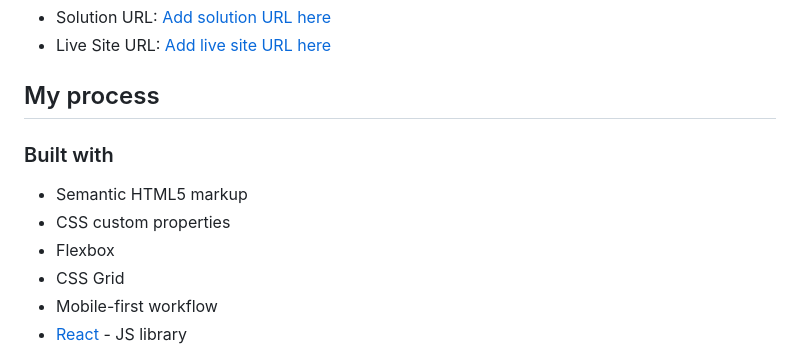
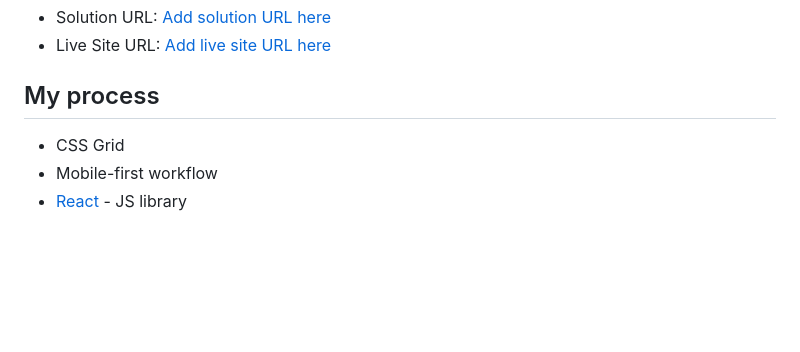
Before and after one commit to ykaurarshpreet/recipe-page, a Markdown page: README-template.md, the part around the change. Drawn GitHub-style; blank space fills up the shorter version.

```diff
--- a/README-template.md
+++ b/README-template.md
@@ -39,11 +39,7 @@ Then crop/optimize/edit your image however you like, add it to your project, and
 
 ## My process
 
-### Built with
 
-- Semantic HTML5 markup
-- CSS custom properties
-- Flexbox
 - CSS Grid
 - Mobile-first workflow
 - [React](https://reactjs.org/) - JS library
```
Also changed, not shown: README.md (+10 -75 lines), design/Screenshot 2026-02-06 231432.png (added).
